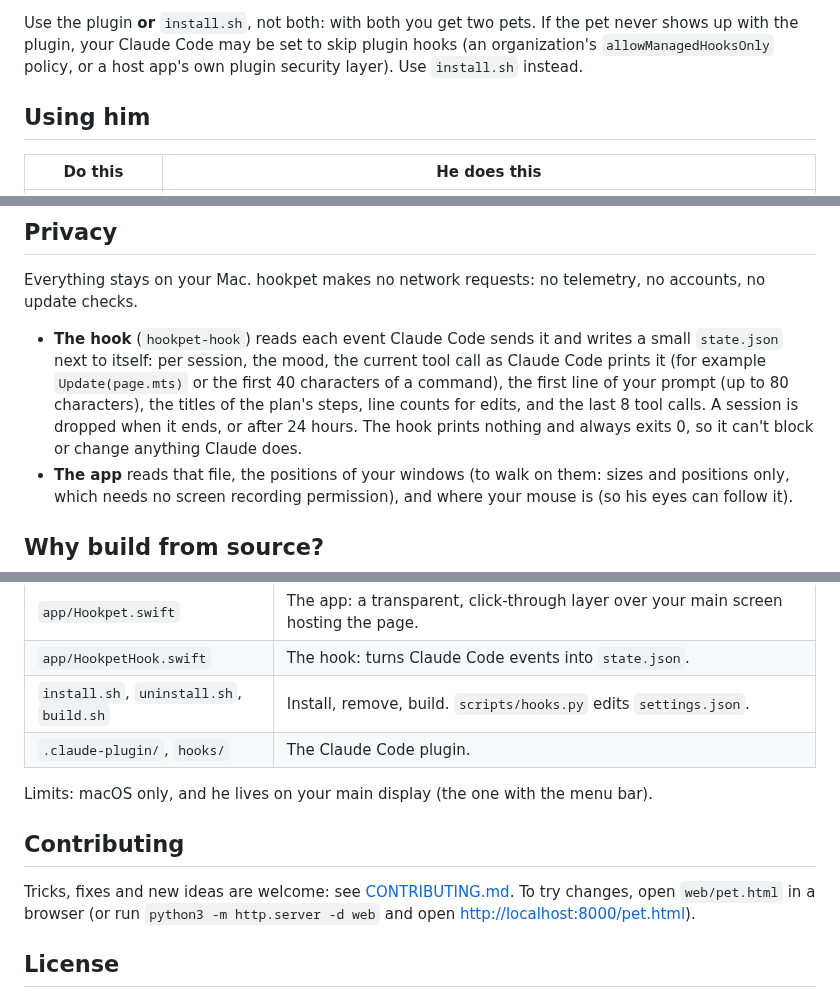
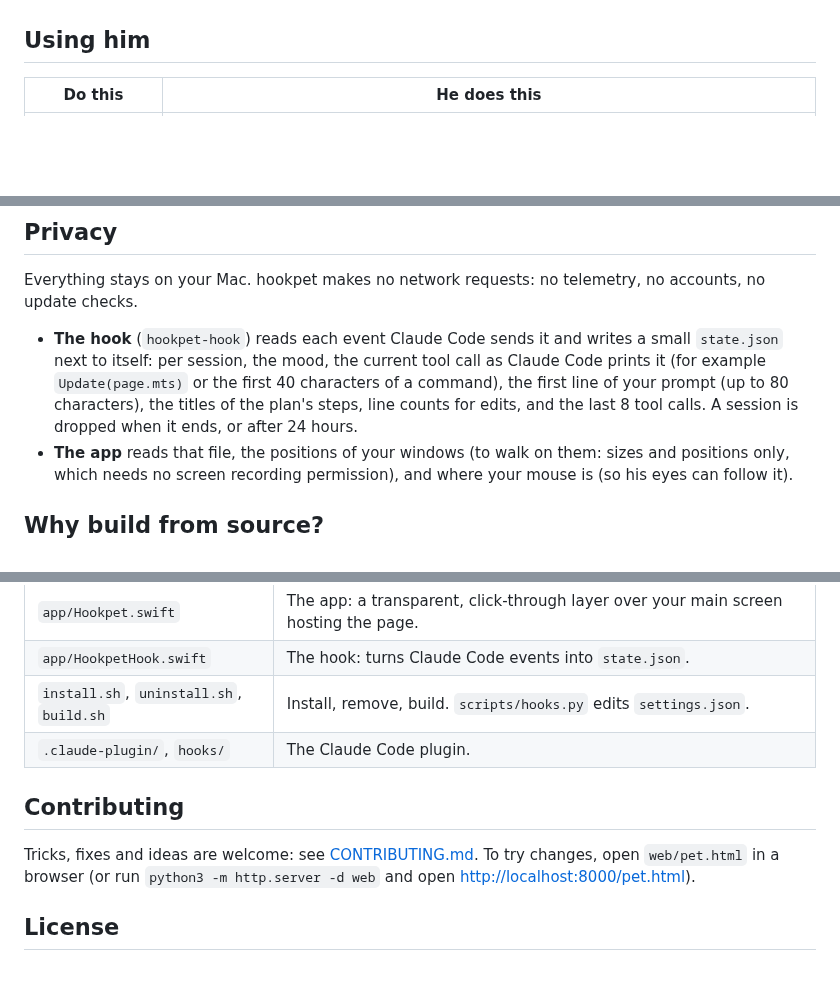
Before and after one commit to jaysteezy-max/hangabout, a Markdown page: README.md, 3 parts joined by grey strips. Drawn GitHub-style; folded sections open; blank space fills up the shorter version.

```diff
--- a/README.md
+++ b/README.md
@@ -42,7 +77,5 @@ the command line tools) and starts the pet.
 
-Use the plugin **or** `install.sh`, not both: with both you get two pets. If the pet never shows up with the plugin, your
-Claude Code may be set to skip plugin hooks (an organization's `allowManagedHooksOnly` policy, or a host app's own plugin
-security layer). Use `install.sh` instead.
+</details>
 
 ## Using him
 
@@ -116,8 +200,7 @@ Everything stays on your Mac. hookpet makes no network requests: no telemetry, n
 - **The hook** (`hookpet-hook`) reads each event Claude Code sends it and writes a small `state.json` next to itself:
   per session, the mood, the current tool call as Claude Code prints it (for example `Update(page.mts)` or the first
   40 characters of a command), the first line of your prompt (up to 80 characters), the titles of the plan's steps,
-  line counts for edits, and the last 8 tool calls. A session is dropped when it ends, or after 24 hours. The hook prints nothing and
-  always exits 0, so it can't block or change anything Claude does.
+  line counts for edits, and the last 8 tool calls. A session is dropped when it ends, or after 24 hours.
 - **The app** reads that file, the positions of your windows (to walk on them: sizes and positions only, which needs no
   screen recording permission), and where your mouse is (so his eyes can follow it).
 
@@ -144,11 +227,9 @@ Claude Code ── hook events ──▶ hookpet-hook ──▶ state.json ─
 | `install.sh`, `uninstall.sh`, `build.sh` | Install, remove, build. `scripts/hooks.py` edits `settings.json`. |
 | `.claude-plugin/`, `hooks/` | The Claude Code plugin. |
 
-Limits: macOS only, and he lives on your main display (the one with the menu bar).
-
 ## Contributing
 
-Tricks, fixes and new ideas are welcome: see [CONTRIBUTING.md](CONTRIBUTING.md). To try changes, open `web/pet.html` in
+Tricks, fixes and ideas are welcome: see [CONTRIBUTING.md](CONTRIBUTING.md). To try changes, open `web/pet.html` in
 a browser (or run `python3 -m http.server -d web` and open <http://localhost:8000/pet.html>).
 
 ## License
```
Also changed, not shown: other parts of README.md (+112 -26 lines), assets/hero.gif (added), assets/social-preview.png (added), assets/tricks.gif (added), 2 other files.
